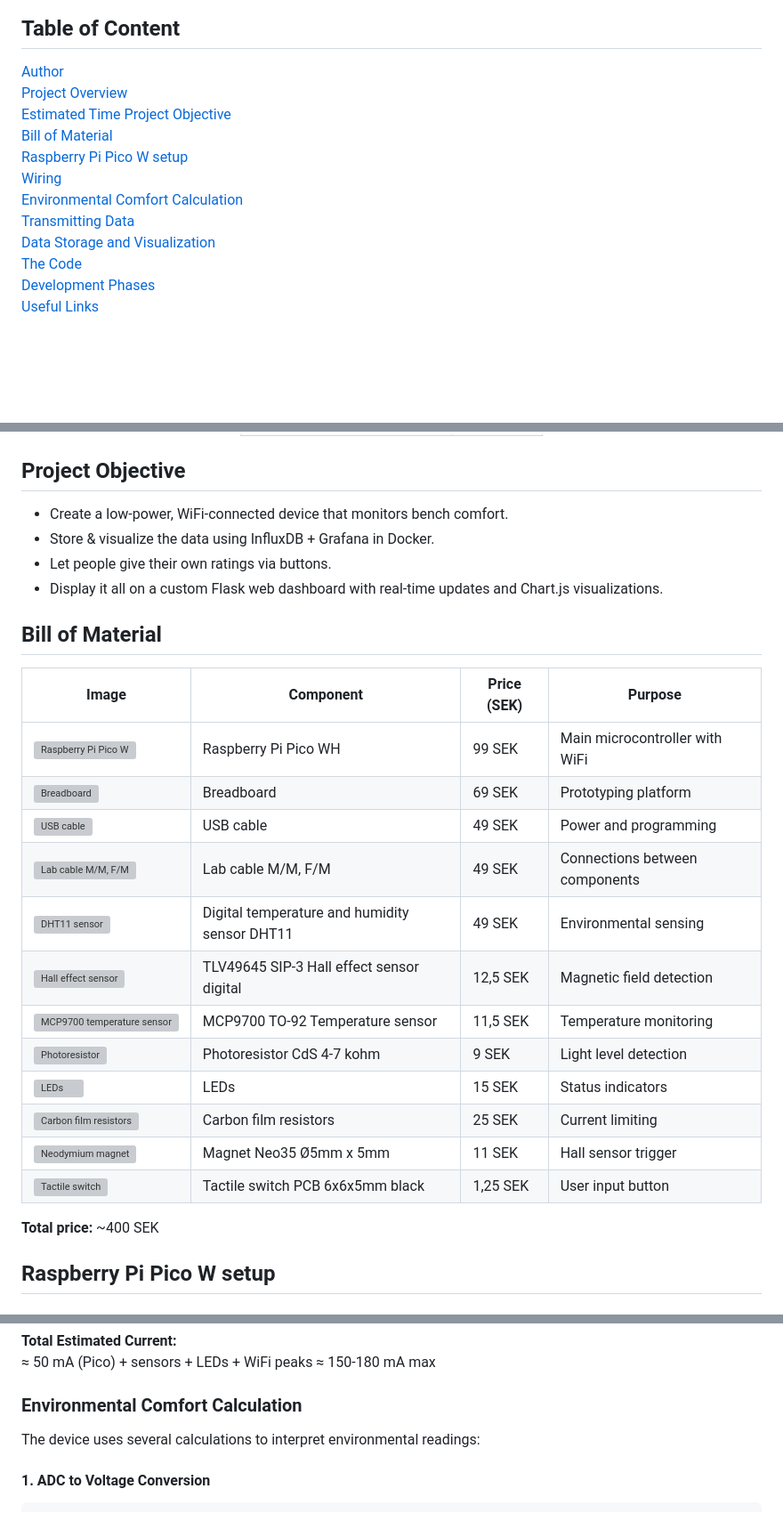
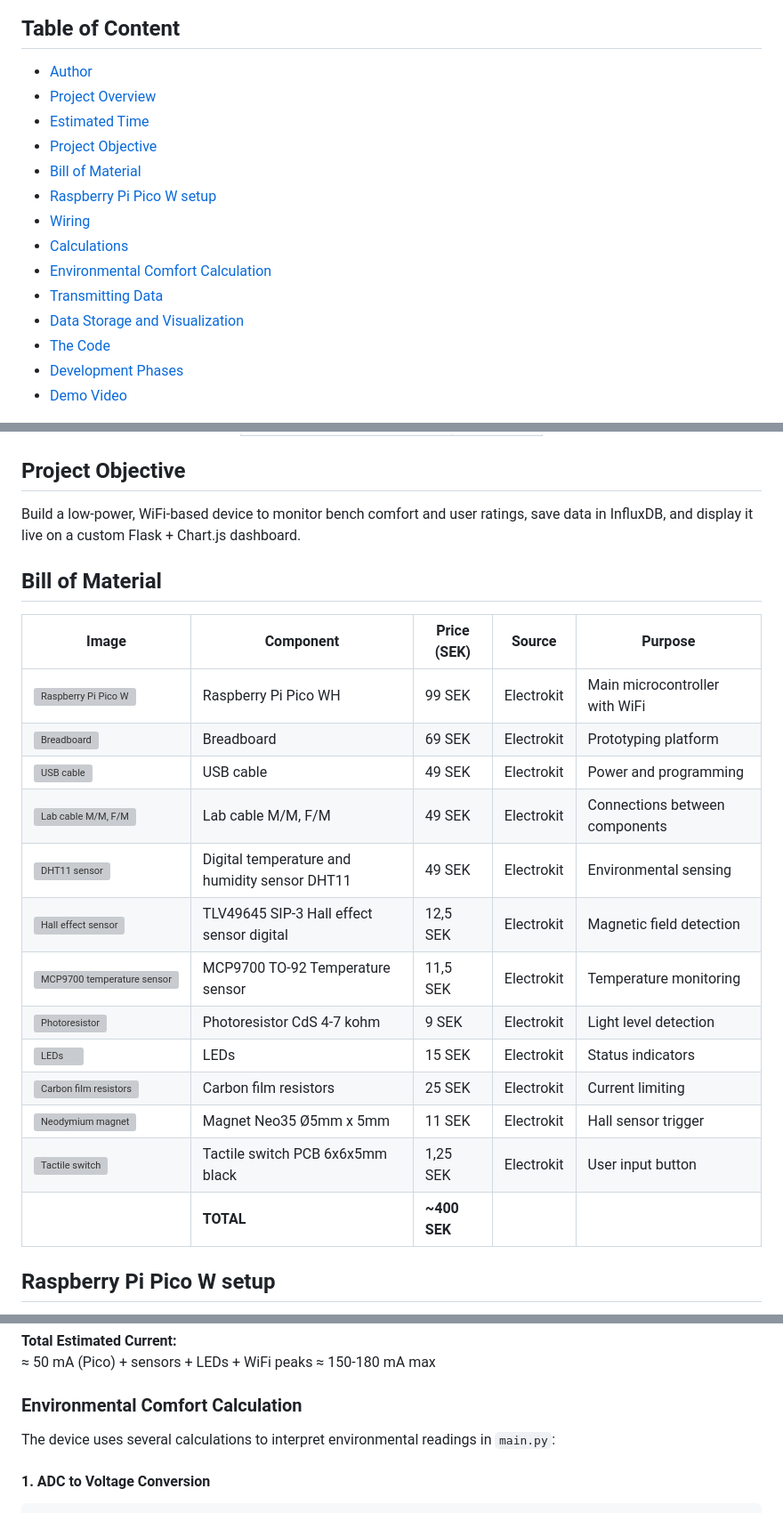
Before and after one commit to hannaszalai/IoT-benchmonitor, a Markdown page: README.md, 3 parts joined by grey strips. Shown: that part at 89% size. GitHub-like rendering; blank space fills up the shorter version; grey boxes are pictures that could not be loaded.

````diff
--- a/README.md
+++ b/README.md
@@ -3,19 +3,20 @@
 </div>
 
 ## Table of Content
-[Author](#author)
-[Project Overview](#project-overview)
-[Estimated Time](#estimated-time)
-[Project Objective](#project-objective)
-[Bill of Material](#bill-of-material)
-[Raspberry Pi Pico W setup](#raspberry-pi-pico-w-setup)
-[Wiring](#wiring)
-[Environmental Comfort Calculation](#environmental-comfort-calculation)
-[Transmitting Data](#transmitting-data)
-[Data Storage and Visualization](#data-storage-and-visualization)
-[The Code](#the-code)
-[Development Phases](#development-phases)
-[Useful Links](#useful-links)
+- [Author](#author)
+- [Project Overview](#project-overview)
+- [Estimated Time](#estimated-time)
+- [Project Objective](#project-objective)
+- [Bill of Material](#bill-of-material)
+- [Raspberry Pi Pico W setup](#raspberry-pi-pico-w-setup)
+- [Wiring](#wiring)
+- [Calculations](#calculations)
+- [Environmental Comfort Calculation](#environmental-comfort-calculation)
+- [Transmitting Data](#transmitting-data)
+- [Data Storage and Visualization](#data-storage-and-visualization)
+- [The Code](#the-code)
+- [Development Phases](#development-phases)
+- [Demo Video](#demo-video)
 
 <div align="center">
 <img src="assets/images/header.png" alt="Lake Balaton Bench" width="500">
@@ -58,28 +59,24 @@ Think of it as TripAdvisor for benches.
 </div>
 
 ## Project Objective
-- Create a low-power, WiFi-connected device that monitors bench comfort.
-- Store & visualize the data using InfluxDB + Grafana in Docker.
-- Let people give their own ratings via buttons.
-- Display it all on a custom Flask web dashboard with real-time updates and Chart.js visualizations.
+Build a low-power, WiFi-based device to monitor bench comfort and user ratings, save data in InfluxDB, and display it live on a custom Flask + Chart.js dashboard.
 
 ## Bill of Material
-| Image | Component | Price (SEK) | Purpose |
-|-------|-----------|-------------|---------|
-| <img src="https://www.electrokit.com/cache/ba/700x700-product_41019_41019114_PICO-WH-HERO.jpg" alt="Raspberry Pi Pico W" width="100"> | Raspberry Pi Pico WH | 99 SEK | Main microcontroller with WiFi |
-| <img src="https://www.electrokit.com/upload/product/10160/10160840/10160840.jpg" alt="Breadboard" width="100"> | Breadboard | 69 SEK | Prototyping platform |
-| <img src="https://vilros.com/cdn/shop/products/Micro-USB-Cable_ab6b931f-d217-4399-b7f9-0b37495ee98a.jpg?v=1615916114" alt="USB cable" width="100"> | USB cable | 49 SEK | Power and programming |
-| <img src="https://techfun.hu/wp-content/uploads/2017/09/kabliky-20-cm-M-F.jpg" alt="Lab cable M/M, F/M" width="100"> | Lab cable M/M, F/M | 49 SEK | Connections between components |
-| <img src="https://www.electrokit.com/upload/product/41015/41015728/41015728.jpg" alt="DHT11 sensor" width="100"> | Digital temperature and humidity sensor DHT11 | 49 SEK | Environmental sensing |
-| <img src="https://www.electrokit.com/upload/product/41017/41017004/41013729.jpg" alt="Hall effect sensor" width="100"> | TLV49645 SIP-3 Hall effect sensor digital | 12,5 SEK | Magnetic field detection |
-| <img src="https://www.electrokit.com/upload/product/common/TO-92.jpg" alt="MCP9700 temperature sensor" width="100"> | MCP9700 TO-92 Temperature sensor | 11,5 SEK | Temperature monitoring |
-| <img src="https://cdn11.bigcommerce.com/s-yo2n39m6g3/images/stencil/1280x1280/products/704/4600/31U4JA_4gVL__53211.1600158986.jpg?c=2" alt="Photoresistor" width="100"> | Photoresistor CdS 4-7 kohm | 9 SEK | Light level detection |
-| <img src="https://www.arborsci.com/cdn/shop/products/red_green_blue_LEDs_1500x1000_ed3ff09f-4d16-4078-b543-09328397583a.jpg?v=1618408505" alt="LEDs" width="100"> | LEDs | 15 SEK | Status indicators |
-| <img src="https://encrypted-tbn0.gstatic.com/images?q=tbn:ANd9GcSYS5MRbPo3chgwaMeB4KWvihCI8anBmW69WA&s" alt="Carbon film resistors" width="100"> | Carbon film resistors | 25 SEK | Current limiting |
-| <img src="https://www.electrokit.com/upload/product/41011/41011480/41011480.jpg" alt="Neodymium magnet" width="100"> | Magnet Neo35 Ø5mm x 5mm | 11 SEK | Hall sensor trigger |
-| <img src="https://www.electrokit.com/upload/quick/33/77/2c0e_41001412-1.jpg" alt="Tactile switch" width="100"> | Tactile switch PCB 6x6x5mm black | 1,25 SEK | User input button |
-
-**Total price:** ~400 SEK
+| Image | Component | Price (SEK) | Source | Purpose |
+|-------|-----------|-------------|--------|---------|
+| <img src="https://www.electrokit.com/cache/ba/700x700-product_41019_41019114_PICO-WH-HERO.jpg" alt="Raspberry Pi Pico W" width="100"> | Raspberry Pi Pico WH | 99 SEK | Electrokit | Main microcontroller with WiFi |
+| <img src="https://www.electrokit.com/upload/product/10160/10160840/10160840.jpg" alt="Breadboard" width="100"> | Breadboard | 69 SEK | Electrokit | Prototyping platform |
+| <img src="https://vilros.com/cdn/shop/products/Micro-USB-Cable_ab6b931f-d217-4399-b7f9-0b37495ee98a.jpg?v=1615916114" alt="USB cable" width="100"> | USB cable | 49 SEK | Electrokit | Power and programming |
+| <img src="https://techfun.hu/wp-content/uploads/2017/09/kabliky-20-cm-M-F.jpg" alt="Lab cable M/M, F/M" width="100"> | Lab cable M/M, F/M | 49 SEK | Electrokit | Connections between components |
+| <img src="https://www.electrokit.com/upload/product/41015/41015728/41015728.jpg" alt="DHT11 sensor" width="100"> | Digital temperature and humidity sensor DHT11 | 49 SEK | Electrokit | Environmental sensing |
+| <img src="https://www.electrokit.com/upload/product/41017/41017004/41013729.jpg" alt="Hall effect sensor" width="100"> | TLV49645 SIP-3 Hall effect sensor digital | 12,5 SEK | Electrokit | Magnetic field detection |
+| <img src="https://www.electrokit.com/upload/product/common/TO-92.jpg" alt="MCP9700 temperature sensor" width="100"> | MCP9700 TO-92 Temperature sensor | 11,5 SEK | Electrokit | Temperature monitoring |
+| <img src="https://cdn11.bigcommerce.com/s-yo2n39m6g3/images/stencil/1280x1280/products/704/4600/31U4JA_4gVL__53211.1600158986.jpg?c=2" alt="Photoresistor" width="100"> | Photoresistor CdS 4-7 kohm | 9 SEK | Electrokit | Light level detection |
+| <img src="https://www.arborsci.com/cdn/shop/products/red_green_blue_LEDs_1500x1000_ed3ff09f-4d16-4078-b543-09328397583a.jpg?v=1618408505" alt="LEDs" width="100"> | LEDs | 15 SEK | Electrokit | Status indicators |
+| <img src="https://encrypted-tbn0.gstatic.com/images?q=tbn:ANd9GcSYS5MRbPo3chgwaMeB4KWvihCI8anBmW69WA&s" alt="Carbon film resistors" width="100"> | Carbon film resistors | 25 SEK | Electrokit | Current limiting |
+| <img src="https://www.electrokit.com/upload/product/41011/41011480/41011480.jpg" alt="Neodymium magnet" width="100"> | Magnet Neo35 Ø5mm x 5mm | 11 SEK | Electrokit | Hall sensor trigger |
+| <img src="https://www.electrokit.com/upload/quick/33/77/2c0e_41001412-1.jpg" alt="Tactile switch" width="100"> | Tactile switch PCB 6x6x5mm black | 1,25 SEK | Electrokit | User input button |
+| | **TOTAL** | **~400 SEK** | | |
 
 ## Raspberry Pi Pico W setup
 - Plug it into your computer while pressing the reboot button, then copy the .UF2 file into the pico.
@@ -123,7 +120,7 @@ Always verify all connections, resistor values, and current ratings yourself to
 
 
 ### Environmental Comfort Calculation
-The device uses several calculations to interpret environmental readings:
+The device uses several calculations to interpret environmental readings in `main.py`:
 
 #### 1. ADC to Voltage Conversion
 ```python
````
Also changed, not shown: other parts of README.md (+91 -12 lines).
